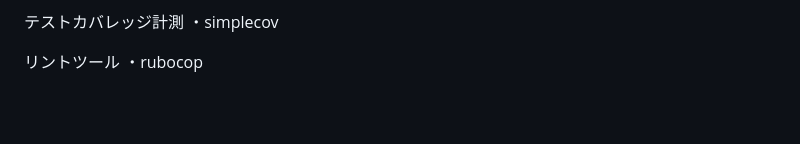
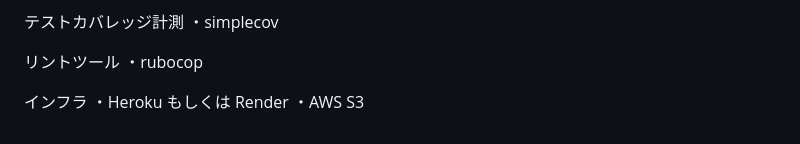
Before and after one commit to ito-ryo-50a/denshi_recipe, a Markdown page: README.md, the part around the change. Drawn GitHub-style; blank space fills up the shorter version.

Commit message:
使用技術の箇所にインフラの記述を追加しました

```diff
--- a/README.md
+++ b/README.md
@@ -94,3 +94,7 @@ CI/CD
 
 リントツール
 ・rubocop
+
+インフラ
+・Heroku もしくは Render
+・AWS S3
```
